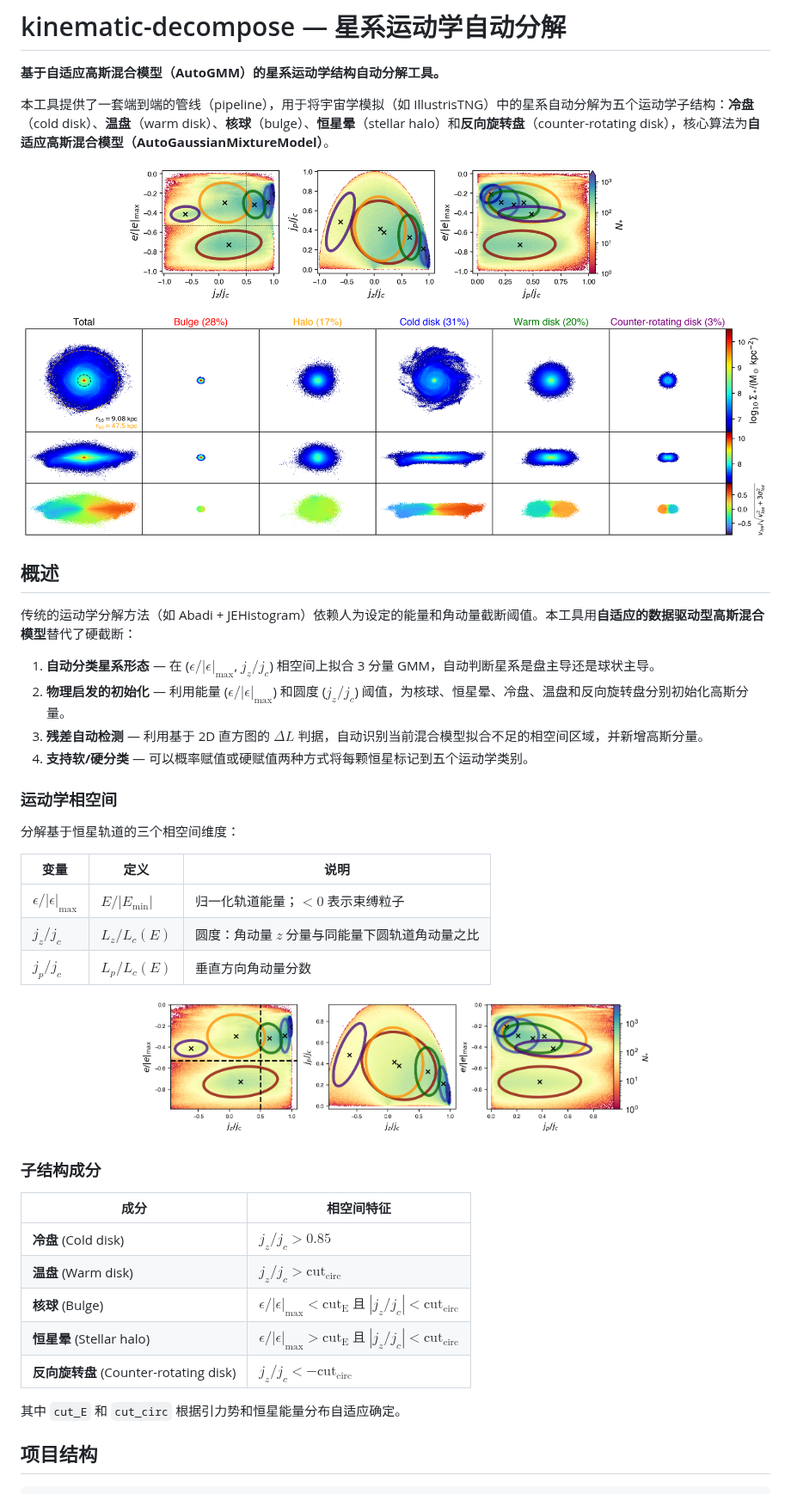
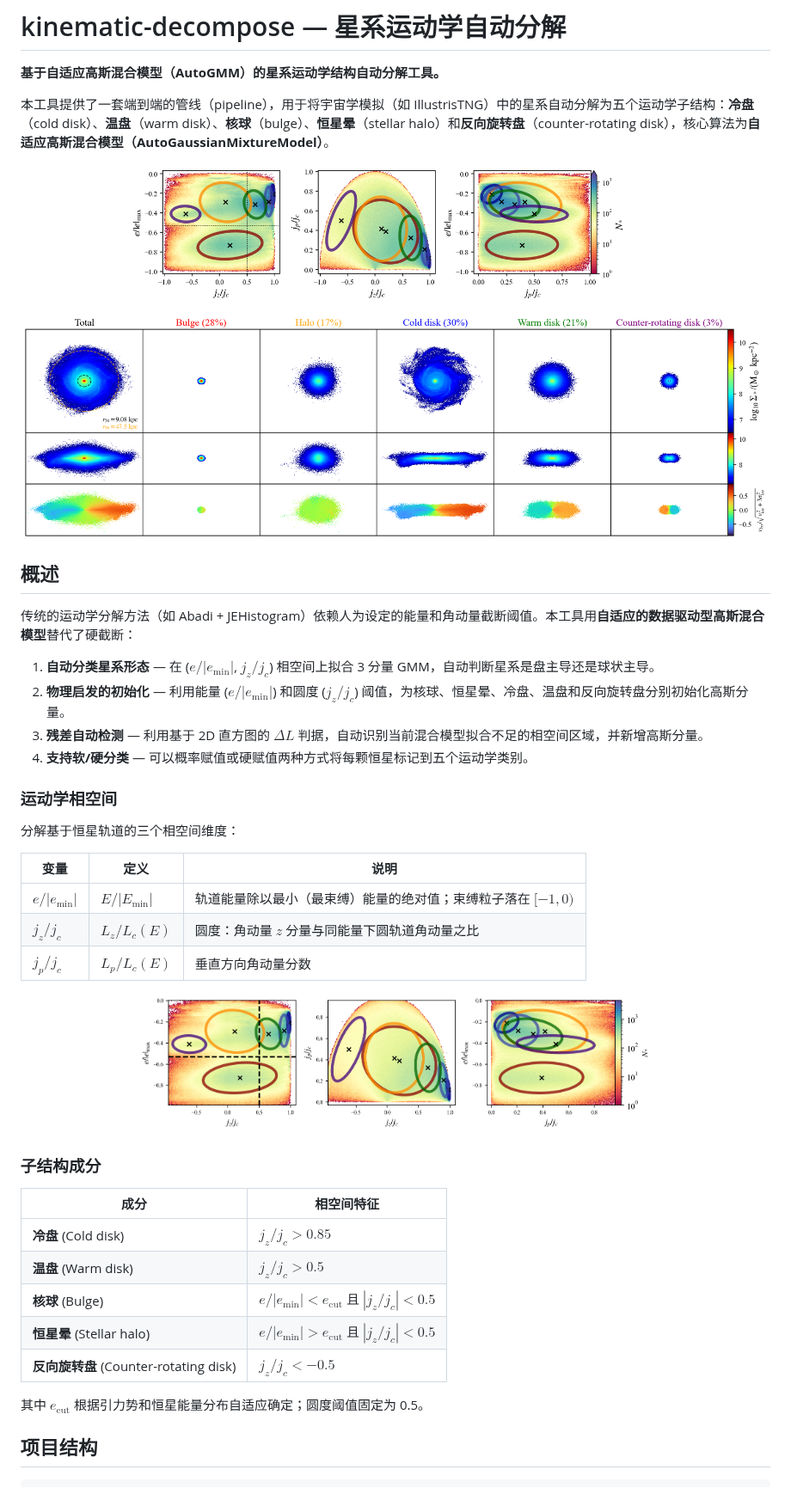
Before and after one commit to quadrup1efish/kinematic-decompose, a Markdown page: README.zh-CN.md, the part around one of its changes. Shown at 86% size. Rendered like a GitHub page; pictures changed too: image/example_decomposition.png, image/phase_space_example.png.

```diff
--- a/README.zh-CN.md
+++ b/README.zh-CN.md
@@ -10,8 +10,8 @@
 
 传统的运动学分解方法（如 Abadi + JEHistogram）依赖人为设定的能量和角动量截断阈值。本工具用**自适应的数据驱动型高斯混合模型**替代了硬截断：
 
-1. **自动分类星系形态** — 在 ($\epsilon/|\epsilon|_{\max}$, $j_z/j_c$) 相空间上拟合 3 分量 GMM，自动判断星系是盘主导还是球状主导。
-2. **物理启发的初始化** — 利用能量 ($\epsilon/|\epsilon|_{\max}$) 和圆度 ($j_z/j_c$) 阈值，为核球、恒星晕、冷盘、温盘和反向旋转盘分别初始化高斯分量。
+1. **自动分类星系形态** — 在 ($e/|e_{\min}|$, $j_z/j_c$) 相空间上拟合 3 分量 GMM，自动判断星系是盘主导还是球状主导。
+2. **物理启发的初始化** — 利用能量 ($e/|e_{\min}|$) 和圆度 ($j_z/j_c$) 阈值，为核球、恒星晕、冷盘、温盘和反向旋转盘分别初始化高斯分量。
 3. **残差自动检测** — 利用基于 2D 直方图的 $\Delta L$ 判据，自动识别当前混合模型拟合不足的相空间区域，并新增高斯分量。
 4. **支持软/硬分类** — 可以概率赋值或硬赋值两种方式将每颗恒星标记到五个运动学类别。
 
@@ -21,7 +21,7 @@
 
 | 变量 | 定义 | 说明 |
 |------|------|------|
-| $\epsilon/|\epsilon|_{\max}$ | $E/|E_{\min}|$ | 归一化轨道能量；$<0$ 表示束缚粒子 |
+| $e/|e_{\min}|$ | $E/|E_{\min}|$ | 轨道能量除以最小（最束缚）能量的绝对值；束缚粒子落在 $[-1, 0)$ |
 | $j_z/j_c$ | $L_z / L_c(E)$ | 圆度：角动量 $z$ 分量与同能量下圆轨道角动量之比 |
 | $j_p/j_c$ | $L_p / L_c(E)$ | 垂直方向角动量分数 |
 
@@ -34,12 +34,12 @@
 | 成分 | 相空间特征 |
 |------|-----------|
 | **冷盘** (Cold disk) | $j_z/j_c > 0.85$ |
-| **温盘** (Warm disk) | $j_z/j_c > \text{cut}_{\mathrm{circ}}$ |
-| **核球** (Bulge) | $\epsilon/|\epsilon|_{\max} < \text{cut}_{\mathrm{E}}$ 且 $|j_z/j_c| < \text{cut}_{\mathrm{circ}}$ |
-| **恒星晕** (Stellar halo) | $\epsilon/|\epsilon|_{\max} > \text{cut}_{\mathrm{E}}$ 且 $|j_z/j_c| < \text{cut}_{\mathrm{circ}}$ |
-| **反向旋转盘** (Counter-rotating disk) | $j_z/j_c < -\text{cut}_{\mathrm{circ}}$ |
+| **温盘** (Warm disk) | $j_z/j_c > 0.5$ |
+| **核球** (Bulge) | $e/|e_{\min}| < e_{\mathrm{cut}}$ 且 $|j_z/j_c| < 0.5$ |
+| **恒星晕** (Stellar halo) | $e/|e_{\min}| > e_{\mathrm{cut}}$ 且 $|j_z/j_c| < 0.5$ |
+| **反向旋转盘** (Counter-rotating disk) | $j_z/j_c < -0.5$ |
 
-其中 `cut_E` 和 `cut_circ` 根据引力势和恒星能量分布自适应确定。
+其中 $e_{\mathrm{cut}}$ 根据引力势和恒星能量分布自适应确定；圆度阈值固定为 0.5。
 
 ## 项目结构
 
```
Also changed, not shown: other parts of README.zh-CN.md (+4 -4 lines), README.md (+12 -12 lines), image/scaling_performance.png, 2 other files.
